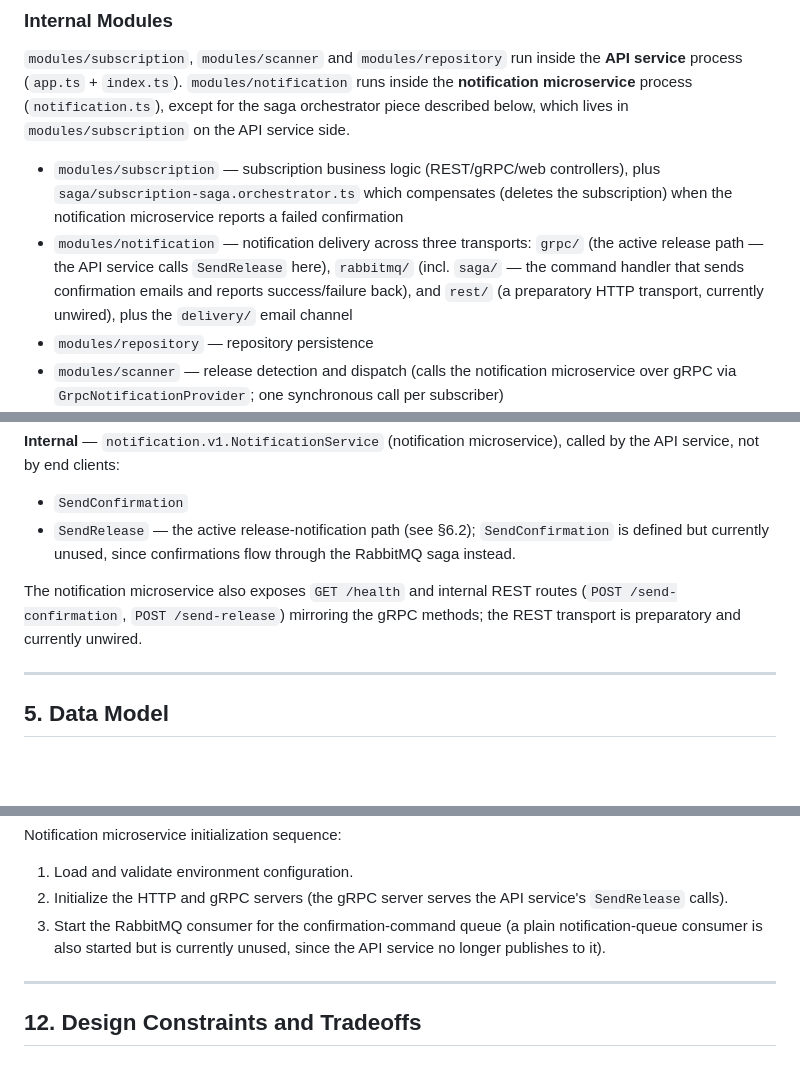
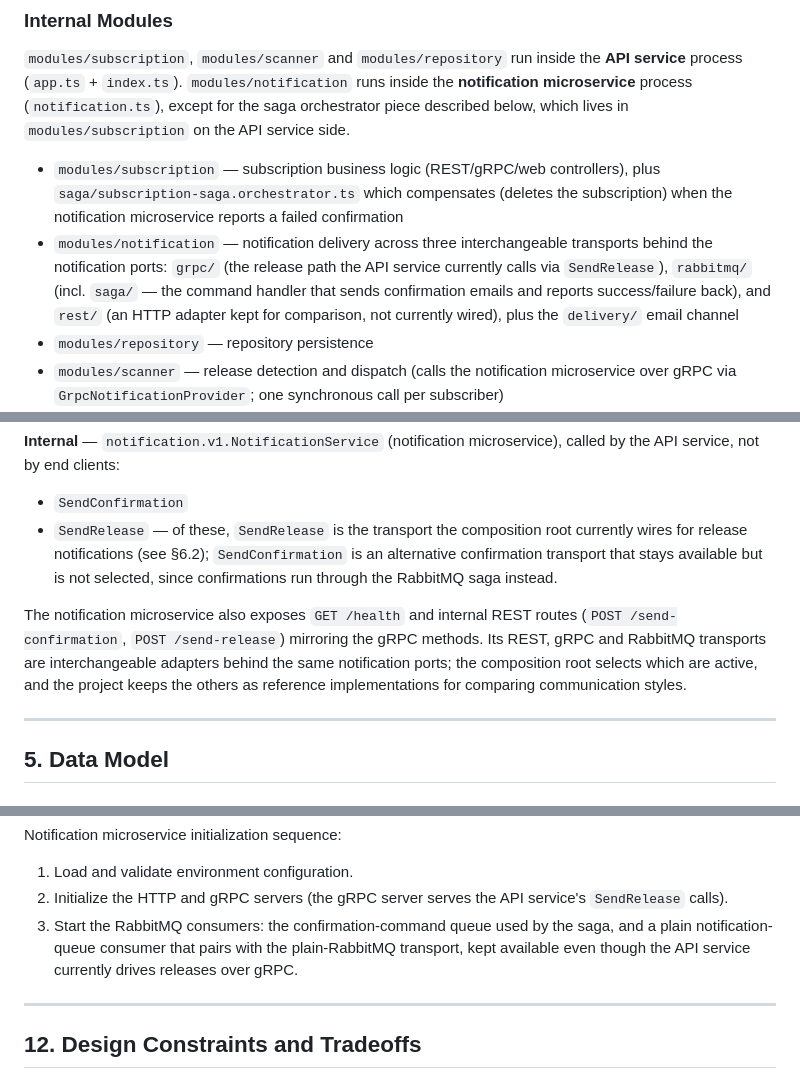
Before and after one commit to GenesisEducationKyiv/software-engineering-school-6-0-RandomIv, a Markdown page: docs/system-design.md, 3 parts joined by grey strips. GitHub-like rendering; blank space fills up the shorter version.

Commit message:
docs: frame unwired transports as intentional interchangeable adapters
Reword the notification transports (HTTP, plain RabbitMQ, saga, gRPC)
as alternative adapters behind the same ConfirmationPort/
ReleaseNotificationPort, selected one at a time by the composition
root and kept for comparing communication styles, instead of calling
them dead/unused/preparatory. Covers the no-orphans note in
architecture.md and the section 4 / module list / init sequence in
system-design.md.

```diff
--- a/docs/system-design.md
+++ b/docs/system-design.md
@@ -95,10 +95,11 @@ which lives in `modules/subscription` on the API service side.
 - `modules/subscription` — subscription business logic (REST/gRPC/web controllers), plus
   `saga/subscription-saga.orchestrator.ts` which compensates (deletes the subscription) when the
   notification microservice reports a failed confirmation
-- `modules/notification` — notification delivery across three transports: `grpc/` (the active
-  release path — the API service calls `SendRelease` here), `rabbitmq/` (incl. `saga/` — the
-  command handler that sends confirmation emails and reports success/failure back), and `rest/`
-  (a preparatory HTTP transport, currently unwired), plus the `delivery/` email channel
+- `modules/notification` — notification delivery across three interchangeable transports behind the
+  notification ports: `grpc/` (the release path the API service currently calls via `SendRelease`),
+  `rabbitmq/` (incl. `saga/` — the command handler that sends confirmation emails and reports
+  success/failure back), and `rest/` (an HTTP adapter kept for comparison, not currently wired),
+  plus the `delivery/` email channel
 - `modules/repository` — repository persistence
 - `modules/scanner` — release detection and dispatch (calls the notification microservice over
   gRPC via `GrpcNotificationProvider`; one synchronous call per subscriber)
@@ -149,12 +150,15 @@ All of these methods require metadata key `x-api-key`.
 service, not by end clients:
 
 - `SendConfirmation`
-- `SendRelease` — the active release-notification path (see §6.2); `SendConfirmation` is defined but
-  currently unused, since confirmations flow through the RabbitMQ saga instead.
+- `SendRelease` — of these, `SendRelease` is the transport the composition root currently wires for
+  release notifications (see §6.2); `SendConfirmation` is an alternative confirmation transport that
+  stays available but is not selected, since confirmations run through the RabbitMQ saga instead.
 
 The notification microservice also exposes `GET /health` and internal REST routes
-(`POST /send-confirmation`, `POST /send-release`) mirroring the gRPC methods; the REST transport is
-preparatory and currently unwired.
+(`POST /send-confirmation`, `POST /send-release`) mirroring the gRPC methods. Its REST, gRPC and
+RabbitMQ transports are interchangeable adapters behind the same notification ports; the
+composition root selects which are active, and the project keeps the others as reference
+implementations for comparing communication styles.
 
 ---
 
@@ -378,8 +382,9 @@ Notification microservice initialization sequence:
 
 1. Load and validate environment configuration.
 2. Initialize the HTTP and gRPC servers (the gRPC server serves the API service's `SendRelease` calls).
-3. Start the RabbitMQ consumer for the confirmation-command queue (a plain notification-queue
-   consumer is also started but is currently unused, since the API service no longer publishes to it).
+3. Start the RabbitMQ consumers: the confirmation-command queue used by the saga, and a plain
+   notification-queue consumer that pairs with the plain-RabbitMQ transport, kept available even
+   though the API service currently drives releases over gRPC.
 
 ---
 
```
Also changed, not shown: docs/architecture.md (+8 -8 lines).
